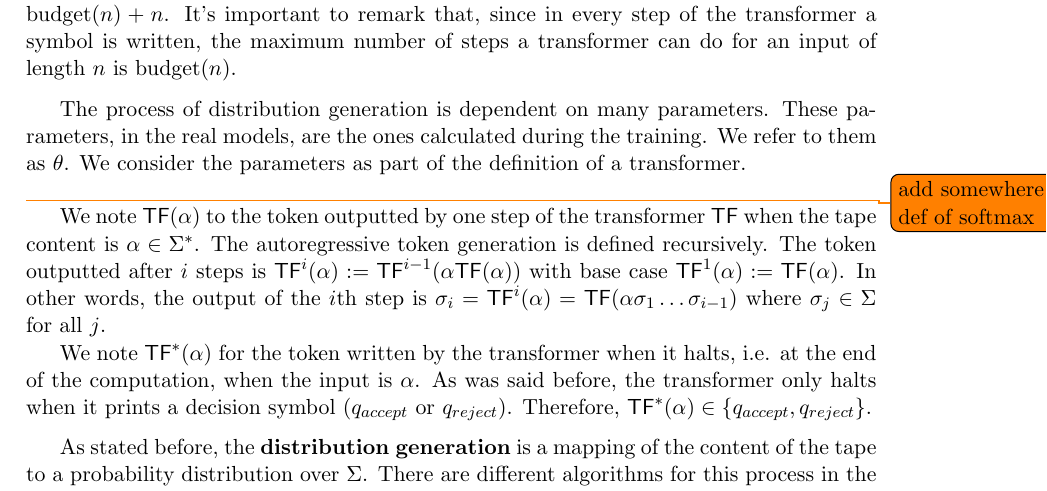
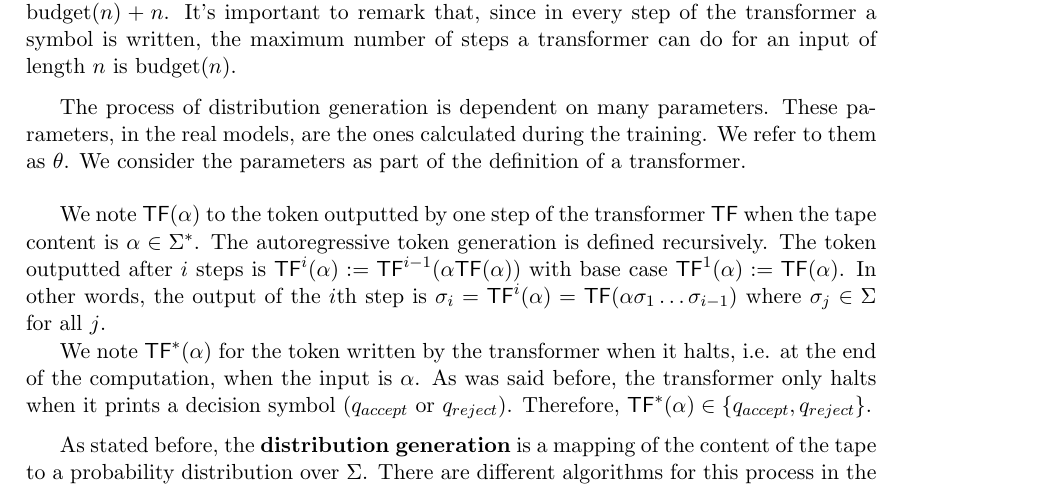
Before and after one commit to rafaromani/tesis, a LaTeX thesis (texto/tesis.tex, which reads texto/chapters/framework/transformer.tex): part of page 13 of 35, cut so that both start at the same text. Compiled offline with pdfLaTeX.

Commit message:
remove todo

```diff
--- a/texto/chapters/framework/transformer.tex
+++ b/texto/chapters/framework/transformer.tex
@@ -38,7 +38,6 @@ We consider the parameters as part of the definition of a transformer.
 %%%%%%%%%%%%%%%%%%%%%%%%%%%%%%%%%%%%%%%%%%%%%%%%%%%%%%%%%%%%%%%
         % Formal general def of transformer and CoT %
 %%%%%%%%%%%%%%%%%%%%%%%%%%%%%%%%%%%%%%%%%%%%%%%%%%%%%%%%%%%%%%%
-\todo{add somewhere the def of softmax}
 
 We note $\TF(\alpha)$ to the token outputted by one step of the transformer $\TF$ when the tape content is $\alpha \in \Sigma^*$.
 The autoregressive token generation is defined recursively. The token outputted after $i$ steps is $\TF^{i}(\alpha) := \TF^{i-1}(\alpha \TF(\alpha))$ with base case $\TF^1(\alpha) := \TF(\alpha)$.
```
Also changed, not shown: texto/tesis.pdf.
